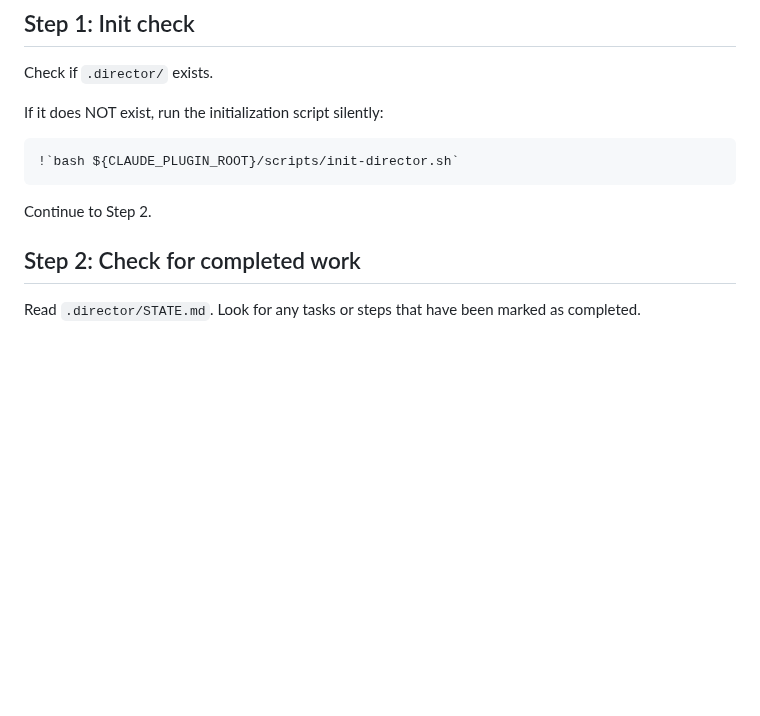
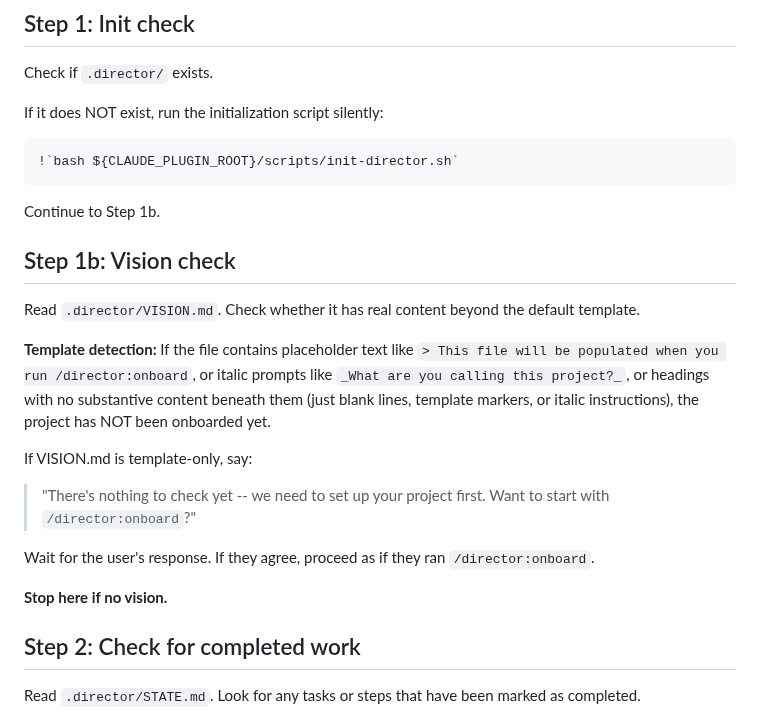
Before and after one commit to noahrasheta/director, a Markdown page: skills/inspect/SKILL.md, the part around the change. GitHub-like rendering; blank space fills up the shorter version.

Commit message:
feat(09-02): add vision check to inspect and verify routing consistency
- Add Step 1b vision check to inspect skill with template detection
  matching build/blueprint/pivot pattern
- Audit confirms all four key-entry commands (build, blueprint, inspect,
  pivot) use consistent four-step routing: state, explain, suggest, wait
- Onboard re-entry acknowledges existing vision per CMDI-03
- Template detection strings verified identical across all skills
- No changes needed to build, blueprint, pivot, or onboard (already consistent)

Co-Authored-By: Claude Opus 4.6 <noreply@anthropic.com>

````diff
--- a/skills/inspect/SKILL.md
+++ b/skills/inspect/SKILL.md
@@ -24,7 +24,21 @@ If it does NOT exist, run the initialization script silently:
 !`bash ${CLAUDE_PLUGIN_ROOT}/scripts/init-director.sh`
 ```
 
-Continue to Step 2.
+Continue to Step 1b.
+
+## Step 1b: Vision check
+
+Read `.director/VISION.md`. Check whether it has real content beyond the default template.
+
+**Template detection:** If the file contains placeholder text like `> This file will be populated when you run /director:onboard`, or italic prompts like `_What are you calling this project?_`, or headings with no substantive content beneath them (just blank lines, template markers, or italic instructions), the project has NOT been onboarded yet.
+
+If VISION.md is template-only, say:
+
+> "There's nothing to check yet -- we need to set up your project first. Want to start with `/director:onboard`?"
+
+Wait for the user's response. If they agree, proceed as if they ran `/director:onboard`.
+
+**Stop here if no vision.**
 
 ## Step 2: Check for completed work
 
````
